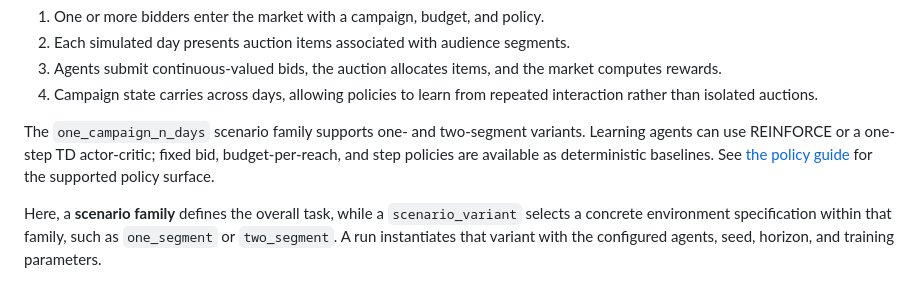
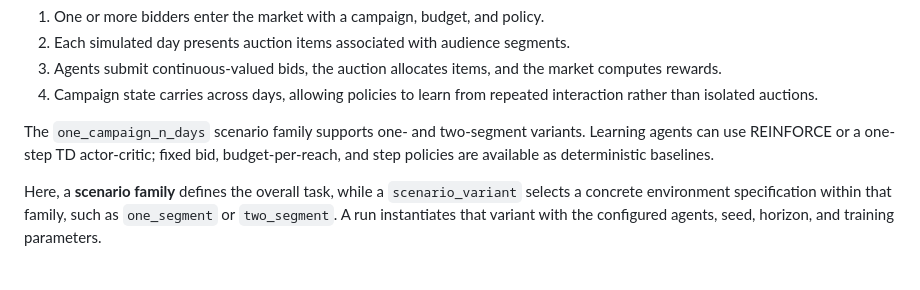
Before and after one commit to nish-ku-121/derby, a Markdown page: README.md, the part around the change. Rendered like a GitHub page.

Commit message:
Remove redundant policy documentation

```diff
--- a/README.md
+++ b/README.md
@@ -25,8 +25,7 @@ In Derby, a market is modeled as a stateful sequence of auctions:
 The `one_campaign_n_days` scenario family supports one- and two-segment
 variants. Learning agents can use REINFORCE or a one-step TD actor-critic; fixed
 bid, budget-per-reach, and step policies are available as deterministic
-baselines. See [the policy guide](docs/Policies.md) for the supported policy
-surface.
+baselines.
 
 Here, a **scenario family** defines the overall task, while a
 `scenario_variant` selects a concrete environment specification within that
```
Also changed, not shown: docs/Policies.md (deleted, +0 -37 lines).
